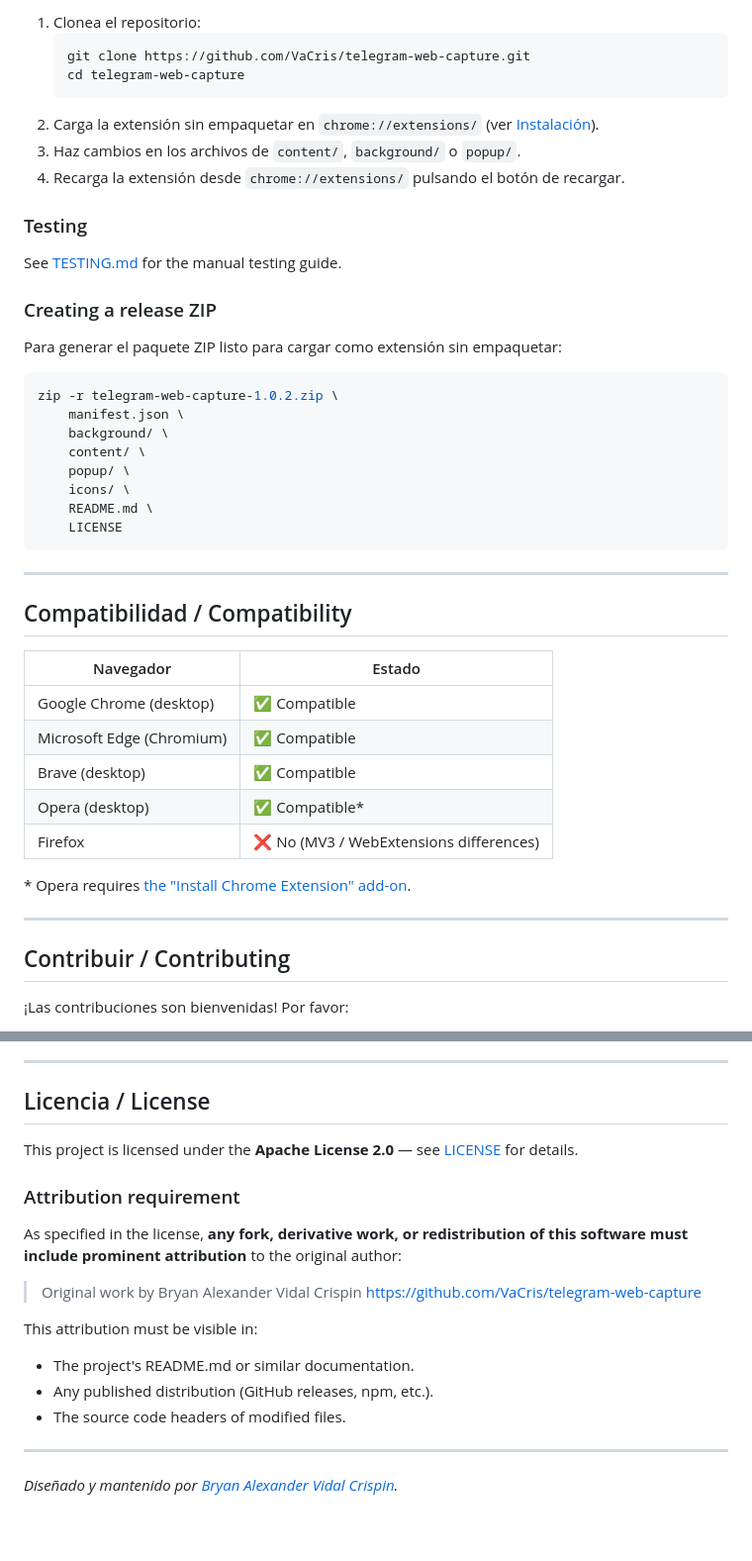
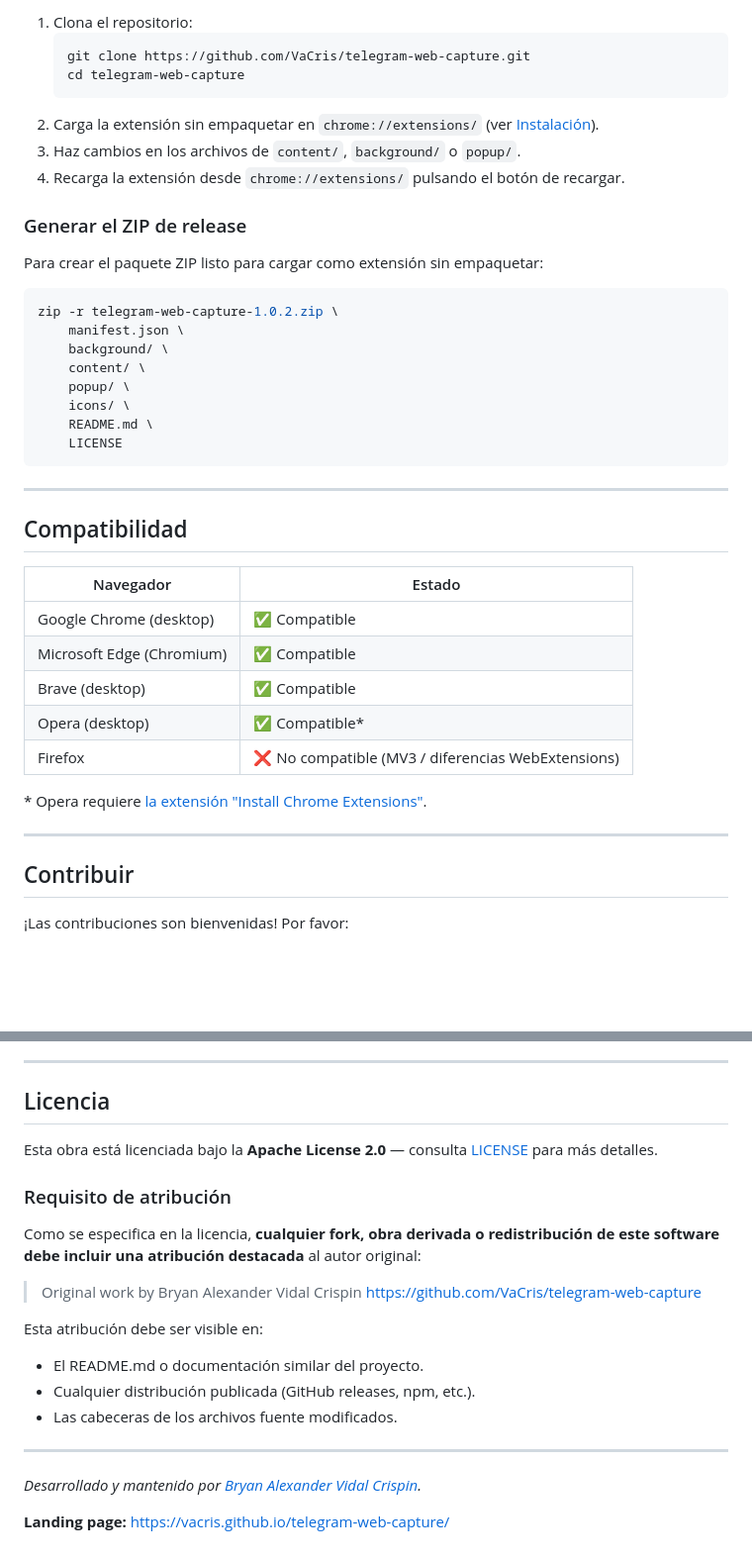
Before and after one commit to VaCris/telegram-web-capture, a Markdown page: README.md, 2 parts joined by grey strips. Shown at 99% size. Drawn GitHub-style; blank space fills up the shorter version.

````diff
--- a/README.md
+++ b/README.md
@@ -149,5 +147,5 @@ telegram-web-capture/
 
-1. Clonea el repositorio:
+1. Clona el repositorio:
    ```bash
    git clone https://github.com/VaCris/telegram-web-capture.git
    cd telegram-web-capture
@@ -156,13 +154,9 @@ telegram-web-capture/
 3. Haz cambios en los archivos de `content/`, `background/` o `popup/`.
 4. Recarga la extensión desde `chrome://extensions/` pulsando el botón de recargar.
 
-### Testing
+### Generar el ZIP de release
 
-See [TESTING.md](TESTING.md) for the manual testing guide.
-
-### Creating a release ZIP
-
-Para generar el paquete ZIP listo para cargar como extensión sin empaquetar:
+Para crear el paquete ZIP listo para cargar como extensión sin empaquetar:
 
 ```bash
 zip -r telegram-web-capture-1.0.2.zip \
@@ -177,7 +171,7 @@ zip -r telegram-web-capture-1.0.2.zip \
 
 ---
 
-## Compatibilidad / Compatibility
+## Compatibilidad
 
 | Navegador | Estado |
 |-----------|--------|
@@ -185,13 +179,13 @@ zip -r telegram-web-capture-1.0.2.zip \
 | Microsoft Edge (Chromium) | ✅ Compatible |
 | Brave (desktop) | ✅ Compatible |
 | Opera (desktop) | ✅ Compatible* |
-| Firefox | ❌ No (MV3 / WebExtensions differences) |
+| Firefox | ❌ No compatible (MV3 / diferencias WebExtensions) |
 
-\* Opera requires [the "Install Chrome Extension" add-on](https://addons.opera.com/en/extensions/details/install-chrome-extensions/).
+\* Opera requiere [la extensión "Install Chrome Extensions"](https://addons.opera.com/en/extensions/details/install-chrome-extensions/).
 
 ---
 
-## Contribuir / Contributing
+## Contribuir
 
 ¡Las contribuciones son bienvenidas! Por favor:
 
@@ -207,22 +201,24 @@ zip -r telegram-web-capture-1.0.2.zip \
 
 ---
 
-## Licencia / License
+## Licencia
 
-This project is licensed under the **Apache License 2.0** — see [LICENSE](LICENSE) for details.
+Esta obra está licenciada bajo la **Apache License 2.0** — consulta [LICENSE](LICENSE) para más detalles.
 
-### Attribution requirement
+### Requisito de atribución
 
-As specified in the license, **any fork, derivative work, or redistribution of this software must include prominent attribution** to the original author:
+Como se especifica en la licencia, **cualquier fork, obra derivada o redistribución de este software debe incluir una atribución destacada** al autor original:
 
 > Original work by Bryan Alexander Vidal Crispin
 > https://github.com/VaCris/telegram-web-capture
 
-This attribution must be visible in:
-- The project's README.md or similar documentation.
-- Any published distribution (GitHub releases, npm, etc.).
-- The source code headers of modified files.
+Esta atribución debe ser visible en:
+- El README.md o documentación similar del proyecto.
+- Cualquier distribución publicada (GitHub releases, npm, etc.).
+- Las cabeceras de los archivos fuente modificados.
 
 ---
 
-*Diseñado y mantenido por [Bryan Alexander Vidal Crispin](https://github.com/VaCris).*
+*Desarrollado y mantenido por [Bryan Alexander Vidal Crispin](https://github.com/VaCris).*
+
+**Landing page:** https://vacris.github.io/telegram-web-capture/
````
Also changed, not shown: other parts of README.md (+97 -99 lines).
